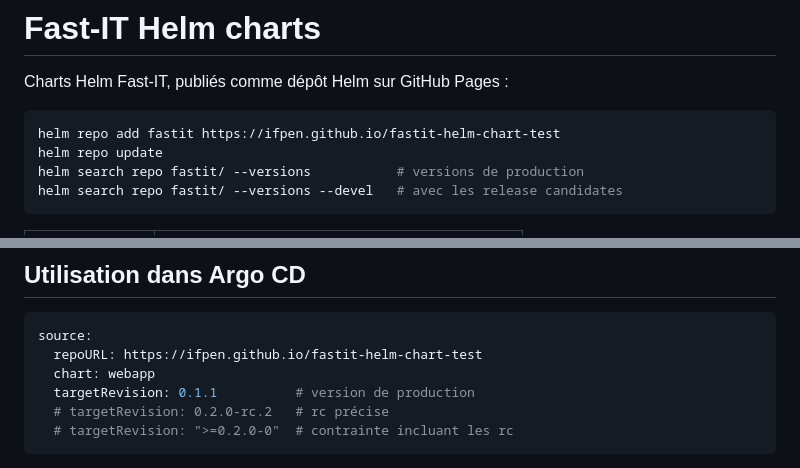
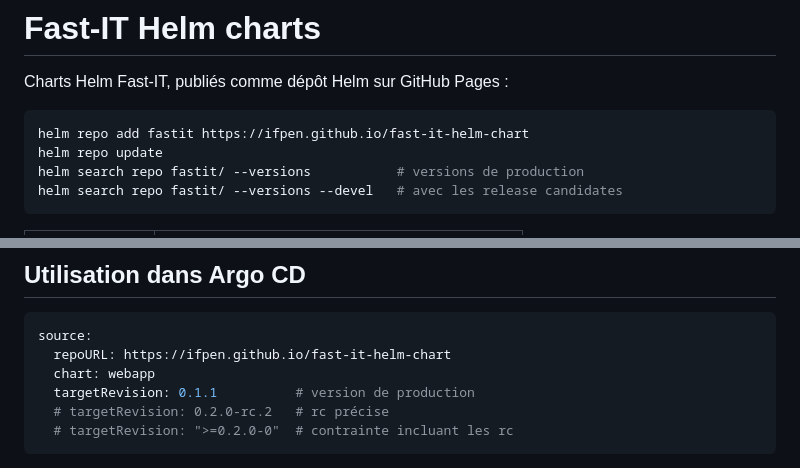
Before and after one commit to ifpen/fast-it-helm-chart, a Markdown page: README.md, 2 parts joined by grey strips. Drawn GitHub-style.

Commit message:
docs: nouveau nom du dépôt, fast-it-helm-chart
Co-Authored-By: Claude Opus 5.5 <noreply@anthropic.com>
Claude-Session: https://claude.ai/code/session_01QGbSB4ZcSobawJvroTRR9o

````diff
--- a/README.md
+++ b/README.md
@@ -3,7 +3,7 @@
 Charts Helm Fast-IT, publiés comme dépôt Helm sur GitHub Pages :
 
 ```bash
-helm repo add fastit https://ifpen.github.io/fastit-helm-chart-test
+helm repo add fastit https://ifpen.github.io/fast-it-helm-chart
 helm repo update
 helm search repo fastit/ --versions           # versions de production
 helm search repo fastit/ --versions --devel   # avec les release candidates
@@ -66,7 +66,7 @@ CI émet un avertissement et il faut incrémenter sa version.
 
 ```yaml
 source:
-  repoURL: https://ifpen.github.io/fastit-helm-chart-test
+  repoURL: https://ifpen.github.io/fast-it-helm-chart
   chart: webapp
   targetRevision: 0.1.1          # version de production
   # targetRevision: 0.2.0-rc.2   # rc précise
````
